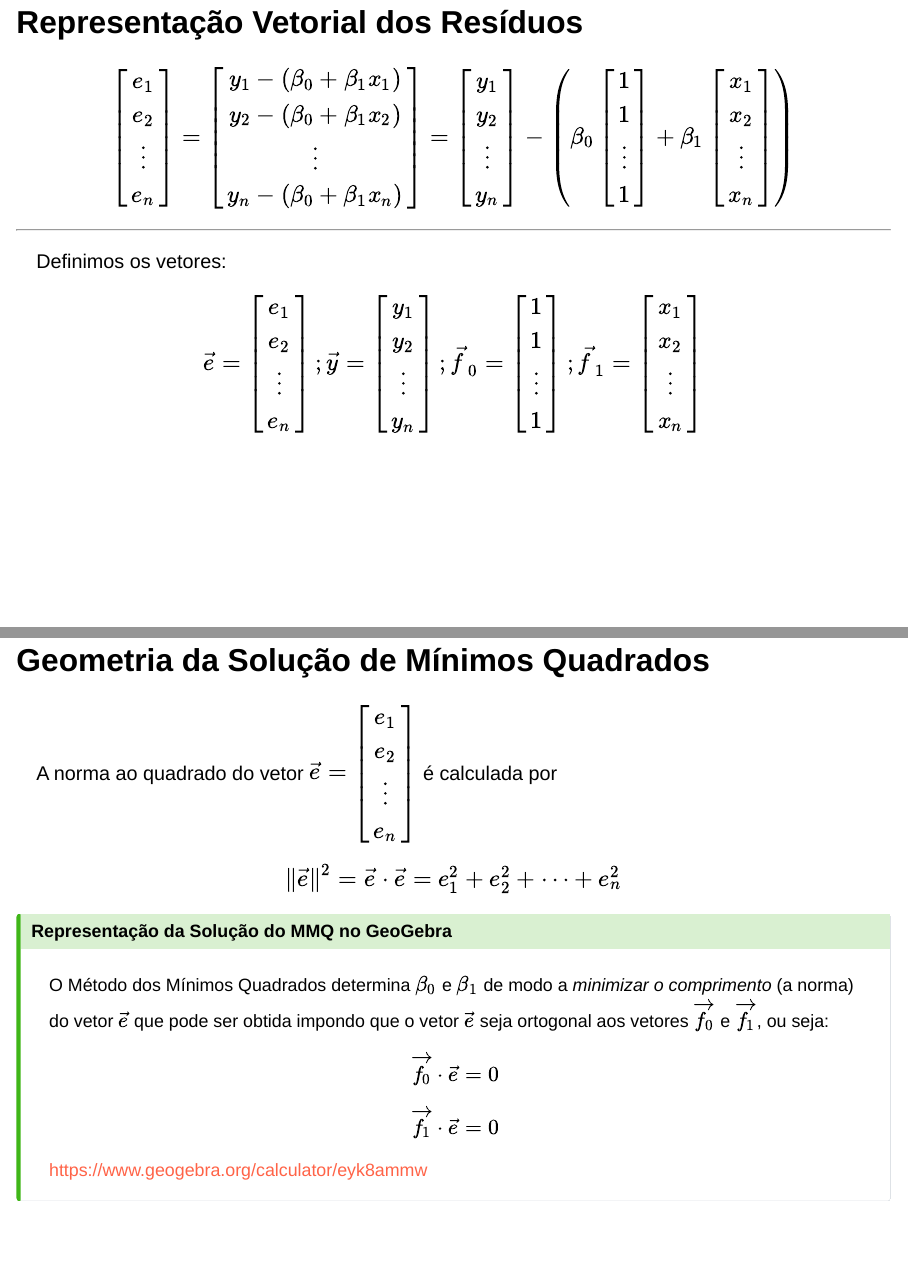
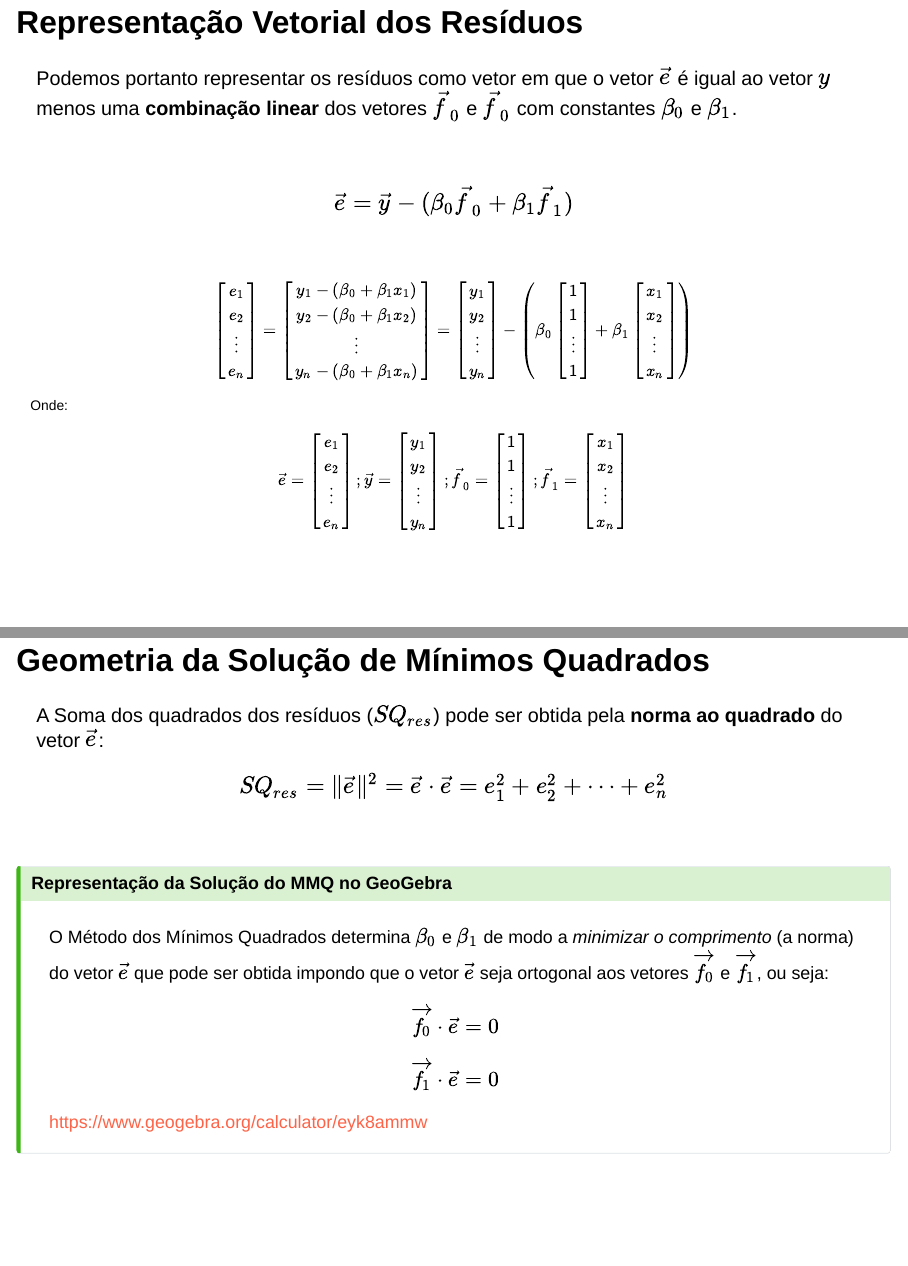
Before and after one commit to FCopf/BMECM_apresentacoes, a Quarto document (mmq.qmd): pages 6 and 8 of 11 before the commit and pages 6 and 8 of 10 after it, joined at a grey line. Rendered offline with R 4.5, knitr and Pandoc in place of Quarto, with nearby package versions; drawn as Slidy slides in place of the format the file asks for.

Commit message:
Atualizado mmq.qmd

```diff
--- a/mmq.qmd
+++ b/mmq.qmd
@@ -106,6 +123,16 @@ e_n = y_n - (\beta_0 + \beta_1 x_n) \\
 $$
 
 ## Representação Vetorial dos Resíduos
+
+Podemos portanto representar os resíduos como vetor em que o vetor $\vec{e}$ é igual ao vetor $y$ menos uma **combinação linear** dos vetores $\vec{f}_0$ e $\vec{f}_0$ com constantes $\beta_0$ e $\beta_1$.
+
+</br>
+
+$$ \vec{e} = \vec{y} - (\beta_0 \vec{f}_0 + \beta_1 \vec{f}_1) $$
+
+</br>
+
+::: {style="font-size: .7em"}
 
 $$
 \left[ \begin{array}{c}
@@ -148,9 +175,8 @@ x_n \\
 \right)
 $$
 
-<hr>
 
-Definimos os vetores:
+Onde:
 
 $$\vec{e} =
 \left[ \begin{array}{c}
@@ -189,15 +217,11 @@ $$ \vec{e} = \vec{y} - (\beta_0 \vec{f}_0 + \beta_1 \vec{f}_1) $$
 
 ## Geometria da Solução de Mínimos Quadrados
 
-A norma ao quadrado do vetor $\vec{e} =
-\left[ \begin{array}{c}
-e_1 \\
-e_2 \\
-\vdots \\
-e_n \\
-\end{array} \right]$ é calculada por
+A Soma dos quadrados dos resíduos ($SQ_{res}$) pode ser obtida pela **norma ao quadrado** do vetor $\vec{e}$:
 
-$$\Vert\vec{e}\Vert^{2}=\vec{e}\cdot\vec{e}=e_{1}^{2}+e_{2}^{2}+\cdots+e_{n}^{2}$$
+$$SQ_{res} = \Vert\vec{e}\Vert^{2}=\vec{e}\cdot\vec{e}=e_{1}^{2}+e_{2}^{2}+\cdots+e_{n}^{2}$$
+
+</br>
 
 ::: {.callout-tip title='Representação da Solução do MMQ no GeoGebra'}
 
```
Also changed, not shown: mmq.qmd (35 more changed lines).
